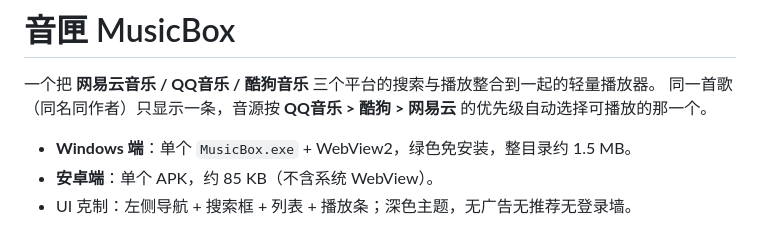
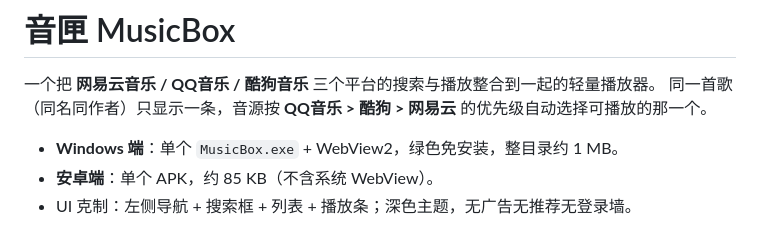
Before and after one commit to ium9khbep8834-maker/yinxia-musicbox, a Markdown page: README.md, the part around the change. Drawn GitHub-style.

Commit message:
docs: README 目录体积更正为约 1 MB；DESIGN 10.1 Windows exe 更新为 62976B（含图标）

```diff
--- a/README.md
+++ b/README.md
@@ -3,7 +3,7 @@
 一个把 **网易云音乐 / QQ音乐 / 酷狗音乐** 三个平台的搜索与播放整合到一起的轻量播放器。
 同一首歌（同名同作者）只显示一条，音源按 **QQ音乐 > 酷狗 > 网易云** 的优先级自动选择可播放的那一个。
 
-- **Windows 端**：单个 `MusicBox.exe` + WebView2，绿色免安装，整目录约 1.5 MB。
+- **Windows 端**：单个 `MusicBox.exe` + WebView2，绿色免安装，整目录约 1 MB。
 - **安卓端**：单个 APK，约 85 KB（不含系统 WebView）。
 - UI 克制：左侧导航 + 搜索框 + 列表 + 播放条；深色主题，无广告无推荐无登录墙。
 
```
Also changed, not shown: DESIGN.md (+1 -1 lines).
